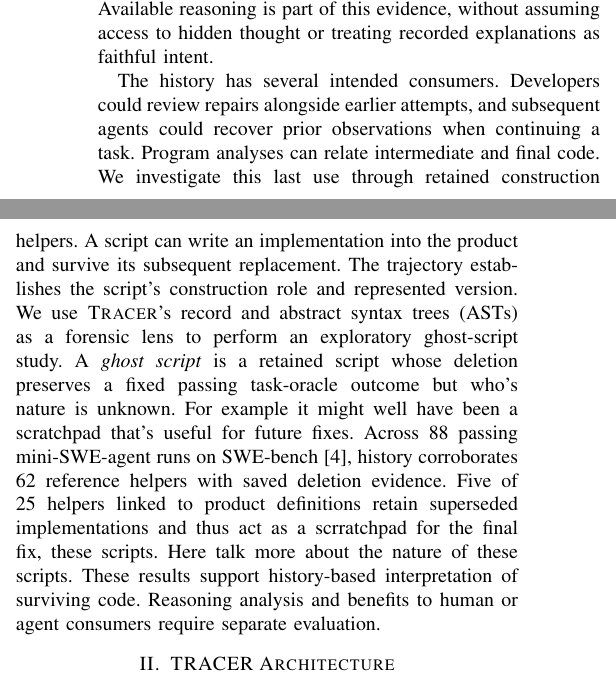
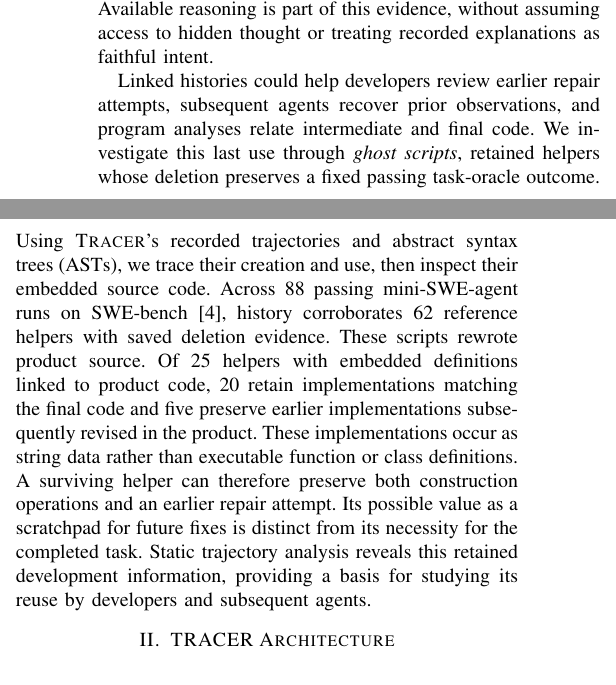
Before and after one commit to pkrajput/ghost_code, a LaTeX paper (paper/ghost_code_nier.tex): two parts of the columns of page 1 of 5, joined at a grey line, cut so that both start at the same text. Compiled offline with pdfLaTeX.

Commit message:
Refine introduction around the nature of ghost scripts

```diff
--- a/paper/ghost_code_nier.tex
+++ b/paper/ghost_code_nier.tex
@@ -28,7 +28,7 @@ Understanding a software change requires context. Source versions preserve edits
 
 Coding agents offer a practical opportunity to capture this context at each development action. Systems such as SWE-agent and OpenHands edit and execute code through recorded interfaces~\cite{sweagent,openhands,codeact}. Natural-language records describe expressed rationale, including exposed chain of thought (CoT) where available. Commands, observations, and code versions document the associated activity. Linking these records lets an analyst inspect an explanation alongside changes recorded in the same step. We propose treating linked development histories as reusable software evidence. \tracer{}: \emph{Trace-based Runtime Analysis for Code Evolution Review}, connects steps to file and symbol changes through Git diffs, preserves revisions, and derives a decision ledger. Its adapter contract separates recording from particular agents and analyses. The aim is to retain context before its recovery becomes an archaeology task. Available reasoning is part of this evidence, without assuming access to hidden thought or treating recorded explanations as faithful intent.
 
-The history has several intended consumers. Developers could review repairs alongside earlier attempts, and subsequent agents could recover prior observations when continuing a task. Program analyses can relate intermediate and final code. We investigate this last use through retained construction helpers. A script can write an implementation into the product and survive its subsequent replacement. The trajectory establishes the script's construction role and represented version. We use \tracer{}'s record and abstract syntax trees (ASTs) as a forensic lens to perform an exploratory ghost-script study. A \emph{ghost script} is a retained script whose deletion preserves a fixed passing task-oracle outcome but who's nature is unknown. For example it might well have been a scratchpad that's useful for future fixes. Across 88 passing mini-SWE-agent runs on SWE-bench~\cite{swebench}, history corroborates 62 reference helpers with saved deletion evidence. Five of 25 helpers linked to product definitions retain superseded implementations and thus act as a scrratchpad for the final fix, these scripts. Here talk more about the nature of these scripts. These results support history-based interpretation of surviving code. Reasoning analysis and benefits to human or agent consumers require separate evaluation.
+Linked histories could help developers review earlier repair attempts, subsequent agents recover prior observations, and program analyses relate intermediate and final code. We investigate this last use through \emph{ghost scripts}, retained helpers whose deletion preserves a fixed passing task-oracle outcome. Using \tracer{}'s recorded trajectories and abstract syntax trees (ASTs), we trace their creation and use, then inspect their embedded source code. Across 88 passing mini-SWE-agent runs on SWE-bench~\cite{swebench}, history corroborates 62 reference helpers with saved deletion evidence. These scripts rewrote product source. Of 25 helpers with embedded definitions linked to product code, 20 retain implementations matching the final code and five preserve earlier implementations subsequently revised in the product. These implementations occur as string data rather than executable function or class definitions. A surviving helper can therefore preserve both construction operations and an earlier repair attempt. Its possible value as a scratchpad for future fixes is distinct from its necessity for the completed task. Static trajectory analysis reveals this retained development information, providing a basis for studying its reuse by developers and subsequent agents.
 
 \section{TRACER Architecture}
 \label{sec:tracer}
```
